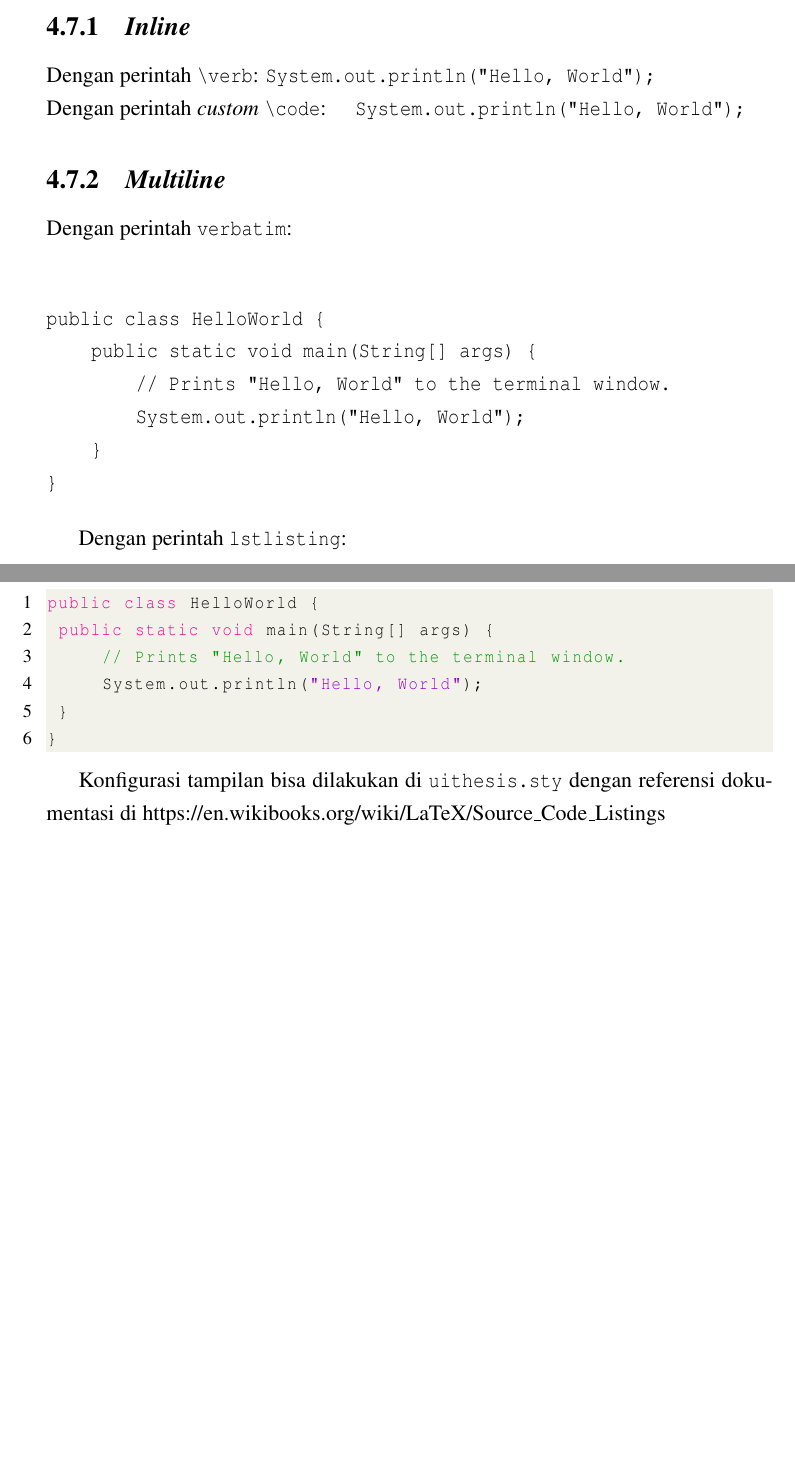
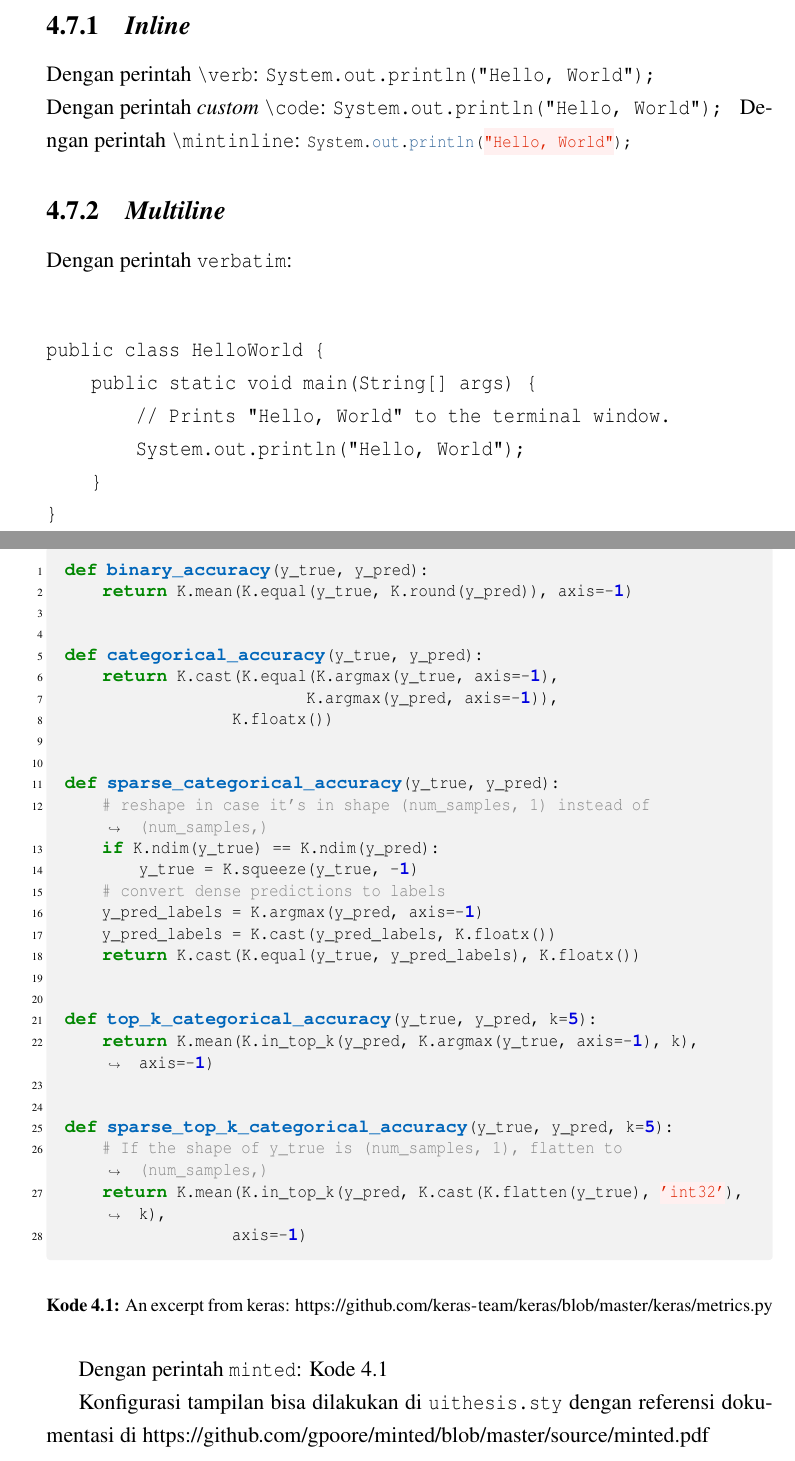
Before and after one commit to rkkautsar/ui-thesis-template, a LaTeX thesis (thesis.tex, which reads src/01-body/04-bab4.tex): two parts of pages 25 and 26 of 37 before the commit and two parts of pages 26 and 27 of 38 after it, joined at a grey line, cut so that both start at the same text, the shorter picture padded with empty space. Compiled offline with pdfLaTeX.

Commit message:
Modify code listing

```diff
--- a/src/01-body/04-bab4.tex
+++ b/src/01-body/04-bab4.tex
@@ -75,7 +75,8 @@ bab6.tex kedalam laporan.
 \subsection{\textit{Inline}}
 
 Dengan perintah \verb|\verb|: \verb|System.out.println("Hello, World");| \\
-Dengan perintah \textit{custom} \verb|\code|: \code{	System.out.println("Hello, World"); }
+Dengan perintah \textit{custom} \verb|\code|: \code{System.out.println("Hello, World"); }
+Dengan perintah \verb|\mintinline|: \mintinline{java}{System.out.println("Hello, World"); }
 
 \subsection{\textit{Multiline}}
 
@@ -90,15 +91,40 @@ public class HelloWorld {
 }
 \end{verbatim}
 
-Dengan perintah \verb|lstlisting|:
+Dengan perintah \verb|minted|: Kode \ref{code:hw:minted}
+\begin{listing}[h]
+    \begin{minted}{python}
+def binary_accuracy(y_true, y_pred):
+    return K.mean(K.equal(y_true, K.round(y_pred)), axis=-1)
 
-\begin{lstlisting}[language=Java]
-public class HelloWorld {
- public static void main(String[] args) {
-     // Prints "Hello, World" to the terminal window.
-     System.out.println("Hello, World");
- }
-}
-\end{lstlisting}
 
-Konfigurasi tampilan bisa dilakukan di \verb|uithesis.sty| dengan referensi dokumentasi di \url{https://en.wikibooks.org/wiki/LaTeX/Source_Code_Listings}
+def categorical_accuracy(y_true, y_pred):
+    return K.cast(K.equal(K.argmax(y_true, axis=-1),
+                          K.argmax(y_pred, axis=-1)),
+                  K.floatx())
+
+
+def sparse_categorical_accuracy(y_true, y_pred):
+    # reshape in case it's in shape (num_samples, 1) instead of (num_samples,)
+    if K.ndim(y_true) == K.ndim(y_pred):
+        y_true = K.squeeze(y_true, -1)
+    # convert dense predictions to labels
+    y_pred_labels = K.argmax(y_pred, axis=-1)
+    y_pred_labels = K.cast(y_pred_labels, K.floatx())
+    return K.cast(K.equal(y_true, y_pred_labels), K.floatx())
+
+
+def top_k_categorical_accuracy(y_true, y_pred, k=5):
+    return K.mean(K.in_top_k(y_pred, K.argmax(y_true, axis=-1), k), axis=-1)
+
+
+def sparse_top_k_categorical_accuracy(y_true, y_pred, k=5):
+    # If the shape of y_true is (num_samples, 1), flatten to (num_samples,)
+    return K.mean(K.in_top_k(y_pred, K.cast(K.flatten(y_true), 'int32'), k),
+                  axis=-1)
+    \end{minted}
+    \caption{An excerpt from keras: \url{https://github.com/keras-team/keras/blob/master/keras/metrics.py}}
+    \label{code:hw:minted}
+\end{listing}
+
+Konfigurasi tampilan bisa dilakukan di \verb|uithesis.sty| dengan referensi dokumentasi di \url{https://github.com/gpoore/minted/blob/master/source/minted.pdf}
```
Also changed, not shown: _internals/uithesis.sty (+34 -28 lines), thesis.tex (+6 -0 lines).
